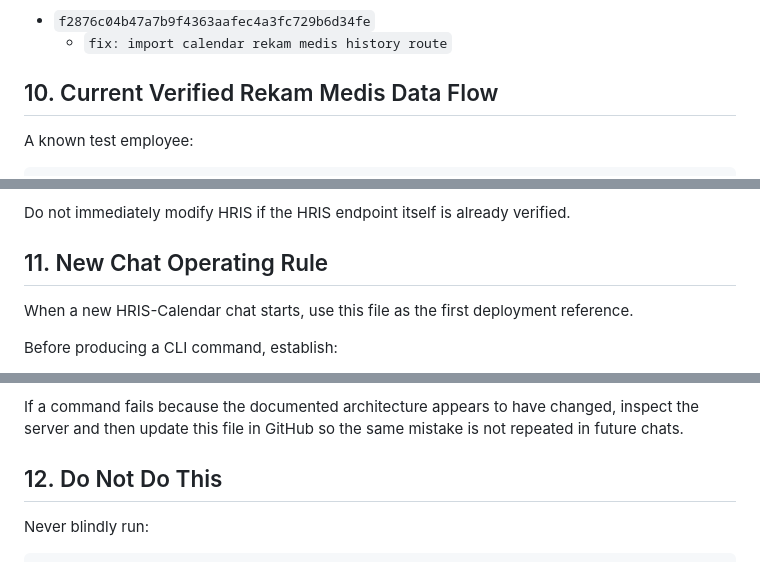
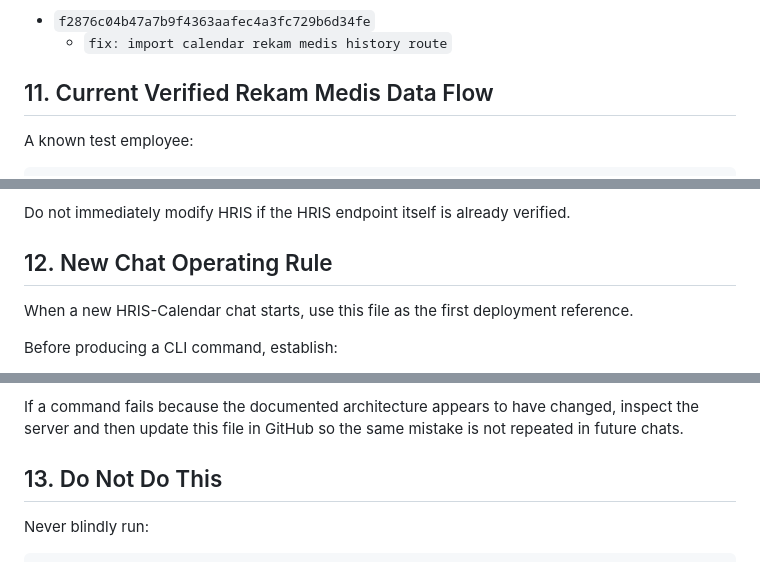
Before and after one commit to ditdoank007/Project-HRIS-Calendar, a Markdown page: docs/DEPLOYMENT_SERVER_CALENDAR.md, 3 parts joined by grey strips. Rendered like a GitHub page.

```diff
--- a/docs/DEPLOYMENT_SERVER_CALENDAR.md
+++ b/docs/DEPLOYMENT_SERVER_CALENDAR.md
@@ -253,7 +266,7 @@ Relevant HRIS fix commit:
 - `f2876c04b47a7b9f4363aafec4a3fc729b6d34fe`
   - `fix: import calendar rekam medis history route`
 
-## 10. Current Verified Rekam Medis Data Flow
+## 11. Current Verified Rekam Medis Data Flow
 
 A known test employee:
 
@@ -288,7 +301,7 @@ Therefore, if Calendar shows no data, first distinguish:
 
 Do not immediately modify HRIS if the HRIS endpoint itself is already verified.
 
-## 11. New Chat Operating Rule
+## 12. New Chat Operating Rule
 
 When a new HRIS-Calendar chat starts, use this file as the first deployment reference.
 
@@ -310,7 +323,7 @@ If these facts are already documented here and no server evidence indicates a ch
 
 If a command fails because the documented architecture appears to have changed, inspect the server and then update this file in GitHub so the same mistake is not repeated in future chats.
 
-## 12. Do Not Do This
+## 13. Do Not Do This
 
 Never blindly run:
 
```
Also changed, not shown: other parts of docs/DEPLOYMENT_SERVER_CALENDAR.md (+22 -9 lines).
